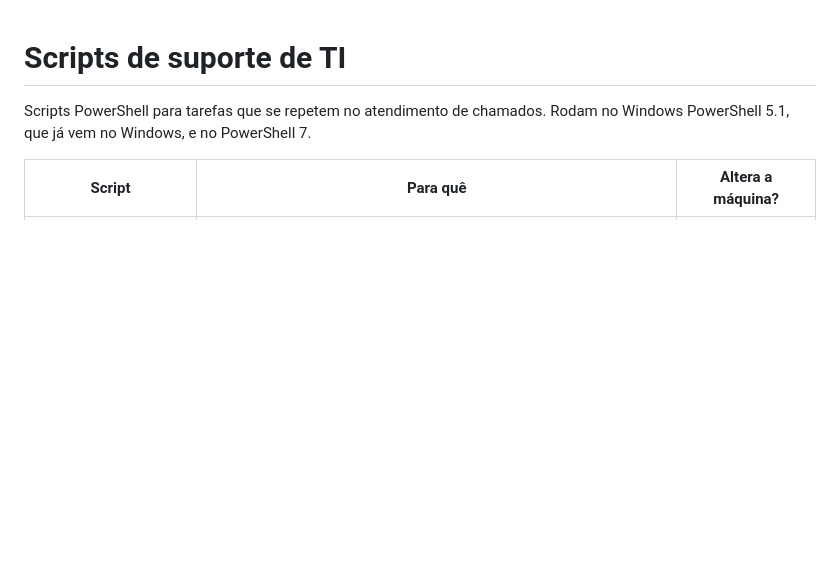
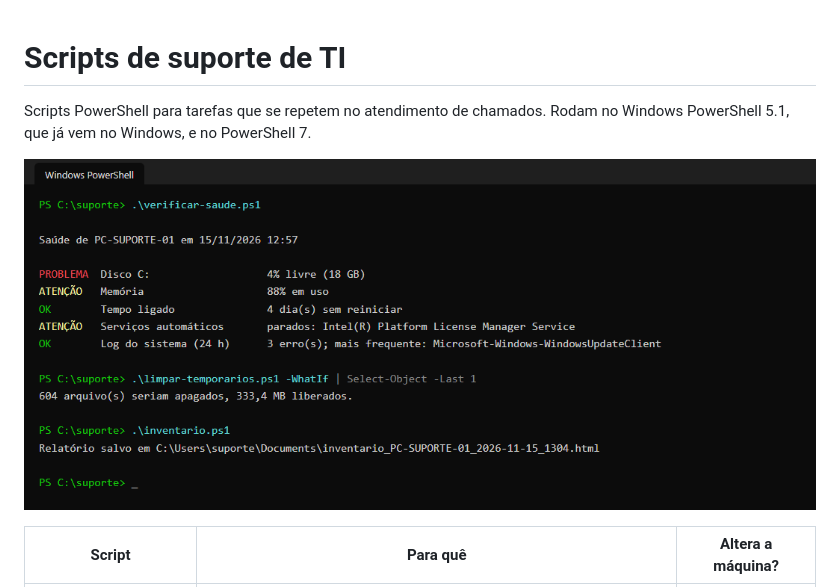
Before and after one commit to Eguiedson/scripts-suporte-ti, a Markdown page: README.md, the part around the change. Rendered like a GitHub page; pictures changed too: docs/terminal.png (added); blank space fills up the shorter version.

Commit message:
README com print da tela

```diff
--- a/README.md
+++ b/README.md
@@ -1,6 +1,8 @@
 # Scripts de suporte de TI
 
 Scripts PowerShell para tarefas que se repetem no atendimento de chamados. Rodam no Windows PowerShell 5.1, que já vem no Windows, e no PowerShell 7.
+
+![Checagem de saúde, limpeza em modo de simulação e inventário no terminal](docs/terminal.png)
 
 | Script | Para quê | Altera a máquina? |
 |---|---|---|
```
